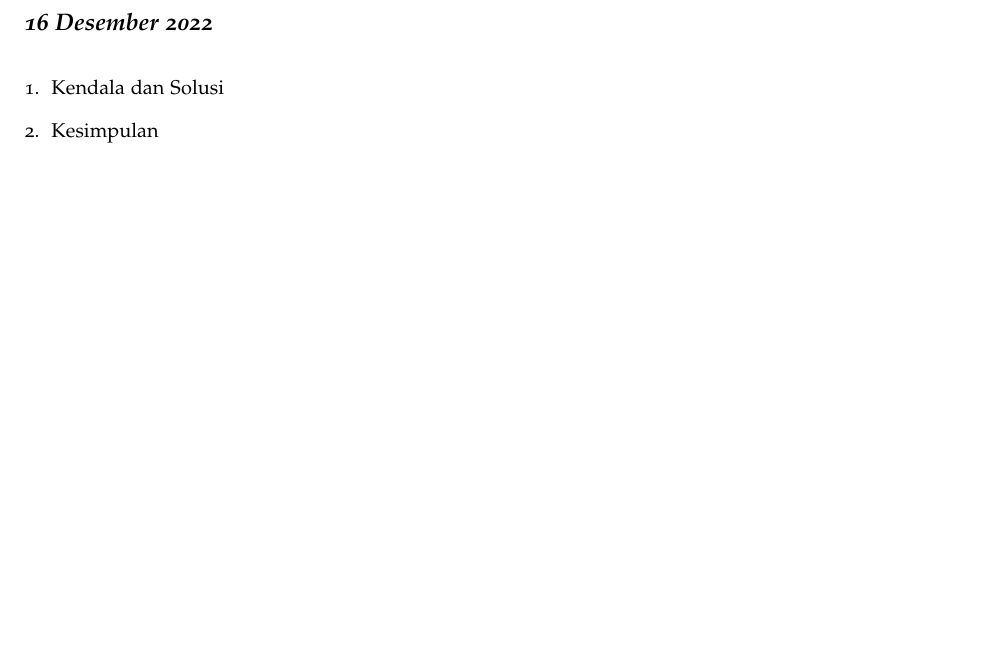
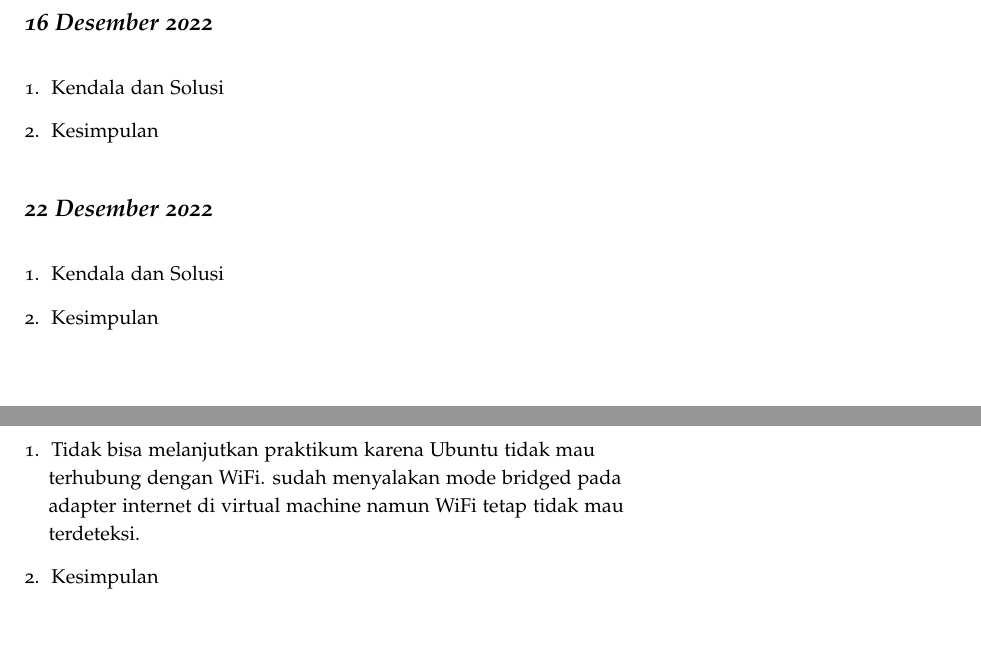
Before and after one commit to muhdavi/practice-big-data-2022, a LaTeX document (lab_notes.tex, which reads laporan/FaizaYuwafiqi.tex): part of page 27 of 60 before the commit and two parts of pages 27 and 28 of 61 after it, the two joined at a grey line, cut so that both start at the same text, the shorter picture padded with empty space. Compiled offline with pdfLaTeX.

Commit message:
Presensi Faiza Yuwafiqi

```diff
--- a/laporan/FaizaYuwafiqi.tex
+++ b/laporan/FaizaYuwafiqi.tex
@@ -59,3 +59,23 @@
 % berikan kesimpulan dari praktikum yang telah dikerjkan
 
 \end{enumerate}
+
+\newday{\textbf{22 Desember 2022}}
+\begin{enumerate}
+\item Kendala dan Solusi
+% jelaskan kendala dan penyebab yang dialami saat mengikuti praktikum serta solusi atau langkah-langkah yang telah dilakukan
+
+\item Kesimpulan
+% berikan kesimpulan dari praktikum yang telah dikerjkan
+
+\end{enumerate}
+
+\newday{\textbf{23 Desember 2022}}
+\begin{enumerate}
+\item Tidak bisa melanjutkan praktikum karena Ubuntu tidak mau terhubung dengan WiFi. sudah menyalakan mode bridged pada adapter internet di virtual machine namun WiFi tetap tidak mau terdeteksi.
+% jelaskan kendala dan penyebab yang dialami saat mengikuti praktikum serta solusi atau langkah-langkah yang telah dilakukan
+
+\item Kesimpulan
+% berikan kesimpulan dari praktikum yang telah dikerjkan
+
+\end{enumerate}
```
